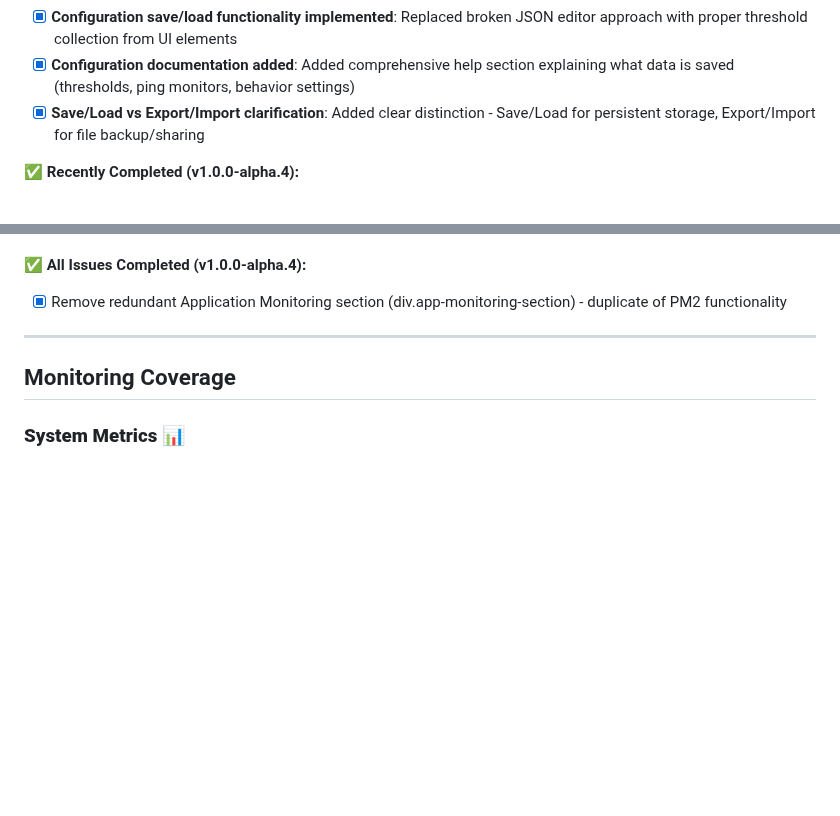
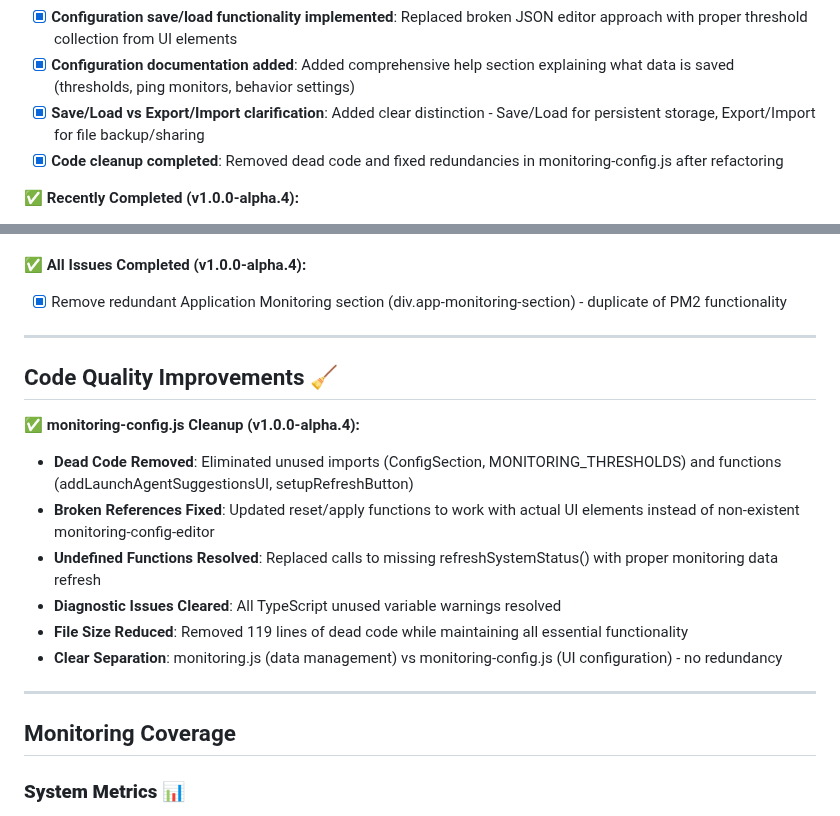
Before and after one commit to laserpilot/Installation_Up_4evr, a Markdown page: ai_summaries/modules/monitoring-tracker.md, 2 parts joined by grey strips. GitHub-like rendering; blank space fills up the shorter version.

Commit message:
Update monitoring tracker with code cleanup documentation
- Added concise notes about monitoring-config.js cleanup
- Documented removal of dead code and fixing of redundancies
- Clarified separation between monitoring.js (data) and monitoring-config.js (UI)
- Added new Code Quality Improvements section
- Updated active issues to reflect all completed work

🤖 Generated with [Claude Code](https://claude.ai/code)

Co-Authored-By: Claude <noreply@anthropic.com>

```diff
--- a/ai_summaries/modules/monitoring-tracker.md
+++ b/ai_summaries/modules/monitoring-tracker.md
@@ -36,6 +36,7 @@
 - [x] **Configuration save/load functionality implemented**: Replaced broken JSON editor approach with proper threshold collection from UI elements
 - [x] **Configuration documentation added**: Added comprehensive help section explaining what data is saved (thresholds, ping monitors, behavior settings)
 - [x] **Save/Load vs Export/Import clarification**: Added clear distinction - Save/Load for persistent storage, Export/Import for file backup/sharing
+- [x] **Code cleanup completed**: Removed dead code and fixed redundancies in monitoring-config.js after refactoring
 
 **✅ Recently Completed (v1.0.0-alpha.4):**
 - [x] **Ping Monitor Functionality**: Complete list management with add/edit/delete and logging integration
@@ -65,6 +66,18 @@
 
 **✅ All Issues Completed (v1.0.0-alpha.4):**
 - [x] Remove redundant Application Monitoring section (div.app-monitoring-section) - duplicate of PM2 functionality
+
+---
+
+## Code Quality Improvements 🧹
+
+**✅ monitoring-config.js Cleanup (v1.0.0-alpha.4):**
+- **Dead Code Removed**: Eliminated unused imports (ConfigSection, MONITORING_THRESHOLDS) and functions (addLaunchAgentSuggestionsUI, setupRefreshButton)
+- **Broken References Fixed**: Updated reset/apply functions to work with actual UI elements instead of non-existent monitoring-config-editor
+- **Undefined Functions Resolved**: Replaced calls to missing refreshSystemStatus() with proper monitoring data refresh
+- **Diagnostic Issues Cleared**: All TypeScript unused variable warnings resolved
+- **File Size Reduced**: Removed 119 lines of dead code while maintaining all essential functionality
+- **Clear Separation**: monitoring.js (data management) vs monitoring-config.js (UI configuration) - no redundancy
 
 ---
 
```
